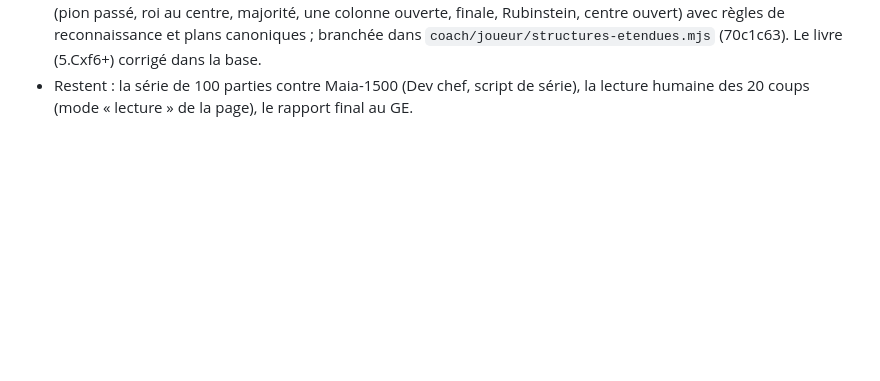
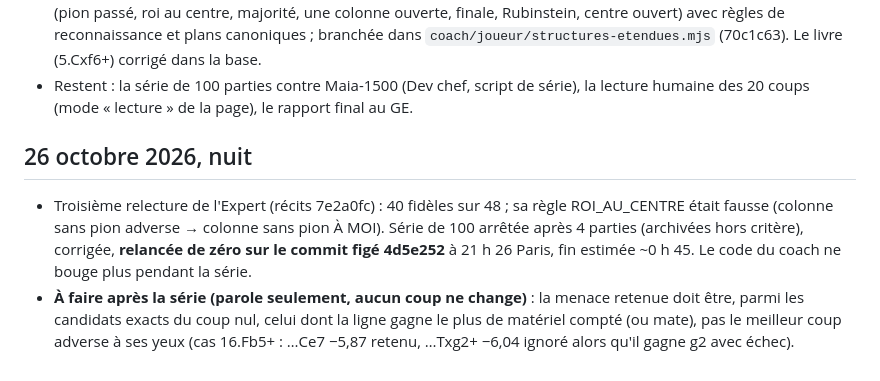
Before and after one commit to secharvet/chessboard-scanner, a Markdown page: docs/coach-joueur/JOURNAL.md, the part around the change. Rendered like a GitHub page; blank space fills up the shorter version.

Commit message:
Coach joueur : journal (série relancée sur 4d5e252 ; trou de la recherche de menace à corriger après la série)
Co-Authored-By: Claude Fable 5.1 <noreply@anthropic.com>
Claude-Session: https://claude.ai/code/session_01DT6iPTBTevrBaaFHqmQehy

```diff
--- a/docs/coach-joueur/JOURNAL.md
+++ b/docs/coach-joueur/JOURNAL.md
@@ -46,3 +46,11 @@ Heures de Paris. Une entrée par étape franchie ; les chiffres sont ceux des fi
   et plans canoniques ; branchée dans `coach/joueur/structures-etendues.mjs` (70c1c63). Le livre (5.Cxf6+) corrigé dans la base.
 - Restent : la série de 100 parties contre Maia-1500 (Dev chef, script de série), la lecture humaine des 20 coups (mode
   « lecture » de la page), le rapport final au GE.
+
+## 26 octobre 2026, nuit
+- Troisième relecture de l'Expert (récits 7e2a0fc) : 40 fidèles sur 48 ; sa règle ROI_AU_CENTRE était fausse (colonne sans pion
+  adverse → colonne sans pion À MOI). Série de 100 arrêtée après 4 parties (archivées hors critère), corrigée, **relancée de
+  zéro sur le commit figé 4d5e252** à 21 h 26 Paris, fin estimée ~0 h 45. Le code du coach ne bouge plus pendant la série.
+- **À faire après la série (parole seulement, aucun coup ne change)** : la menace retenue doit être, parmi les candidats
+  exacts du coup nul, celui dont la ligne gagne le plus de matériel compté (ou mate), pas le meilleur coup adverse à ses yeux
+  (cas 16.Fb5+ : …Ce7 −5,87 retenu, …Txg2+ −6,04 ignoré alors qu'il gagne g2 avec échec).
```
